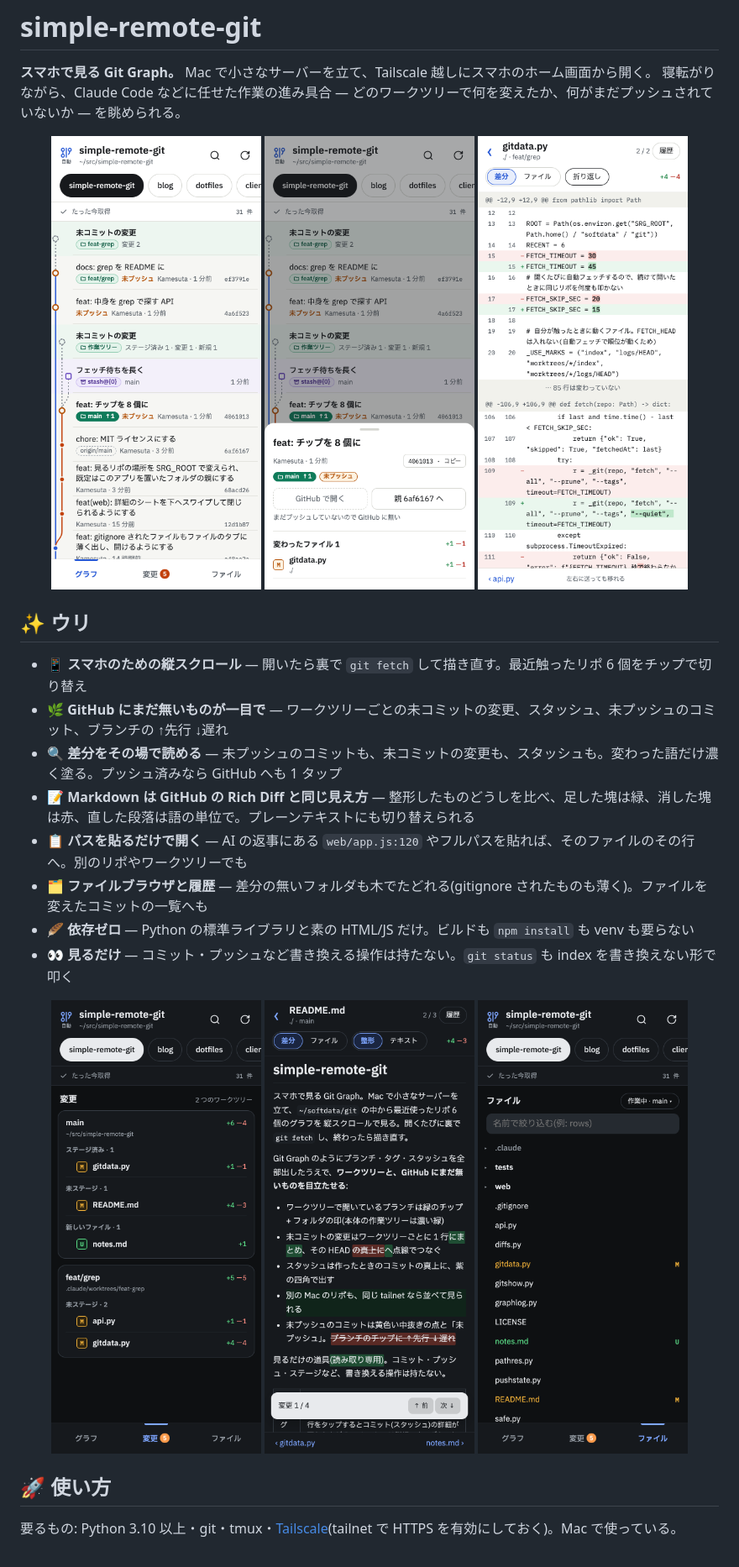
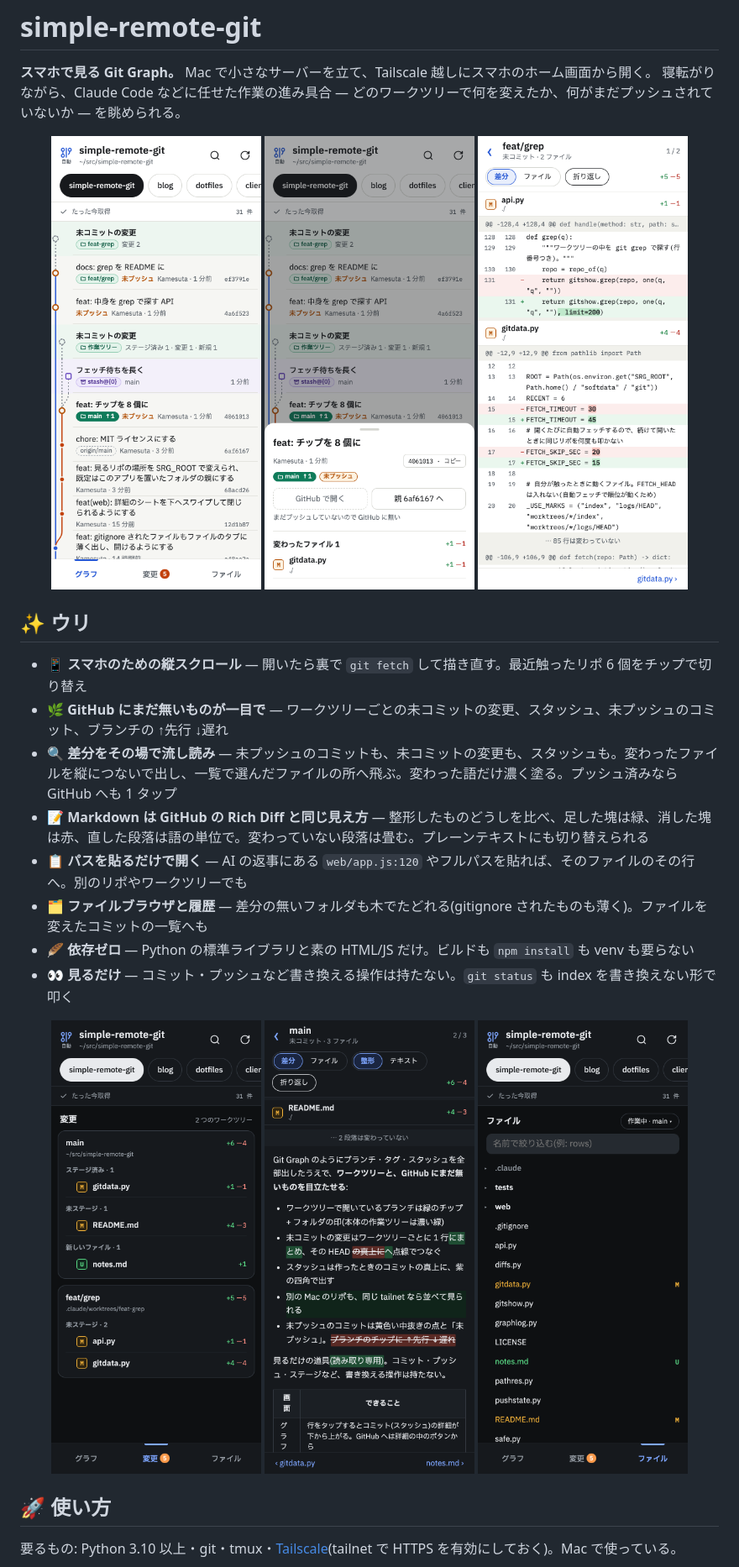
Before and after one commit to Kamesuta/simple-remote-git, a Markdown page: README.md, the part around the change. Shown at 84% size. GitHub-like rendering; pictures changed too: docs/images/diff.png, docs/images/markdown.png.

Commit message:
docs: README に差分の流し読みを足し、差分と Markdown の画像を撮り直す
Co-Authored-By: Claude Opus 5.5 <noreply@anthropic.com>

```diff
--- a/README.md
+++ b/README.md
@@ -13,8 +13,8 @@
 
 - **📱 スマホのための縦スクロール** ― 開いたら裏で `git fetch` して描き直す。最近触ったリポ 6 個をチップで切り替え
 - **🌿 GitHub にまだ無いものが一目で** ― ワークツリーごとの未コミットの変更、スタッシュ、未プッシュのコミット、ブランチの ↑先行 ↓遅れ
-- **🔍 差分をその場で読める** ― 未プッシュのコミットも、未コミットの変更も、スタッシュも。変わった語だけ濃く塗る。プッシュ済みなら GitHub へも 1 タップ
-- **📝 Markdown は GitHub の Rich Diff と同じ見え方** ― 整形したものどうしを比べ、足した塊は緑、消した塊は赤、直した段落は語の単位で。プレーンテキストにも切り替えられる
+- **🔍 差分をその場で流し読み** ― 未プッシュのコミットも、未コミットの変更も、スタッシュも。変わったファイルを縦につないで出し、一覧で選んだファイルの所へ飛ぶ。変わった語だけ濃く塗る。プッシュ済みなら GitHub へも 1 タップ
+- **📝 Markdown は GitHub の Rich Diff と同じ見え方** ― 整形したものどうしを比べ、足した塊は緑、消した塊は赤、直した段落は語の単位で。変わっていない段落は畳む。プレーンテキストにも切り替えられる
 - **📋 パスを貼るだけで開く** ― AI の返事にある `web/app.js:120` やフルパスを貼れば、そのファイルのその行へ。別のリポやワークツリーでも
 - **🗂 ファイルブラウザと履歴** ― 差分の無いフォルダも木でたどれる(gitignore されたものも薄く)。ファイルを変えたコミットの一覧へも
 - **🪶 依存ゼロ** ― Python の標準ライブラリと素の HTML/JS だけ。ビルドも `npm install` も venv も要らない
```
